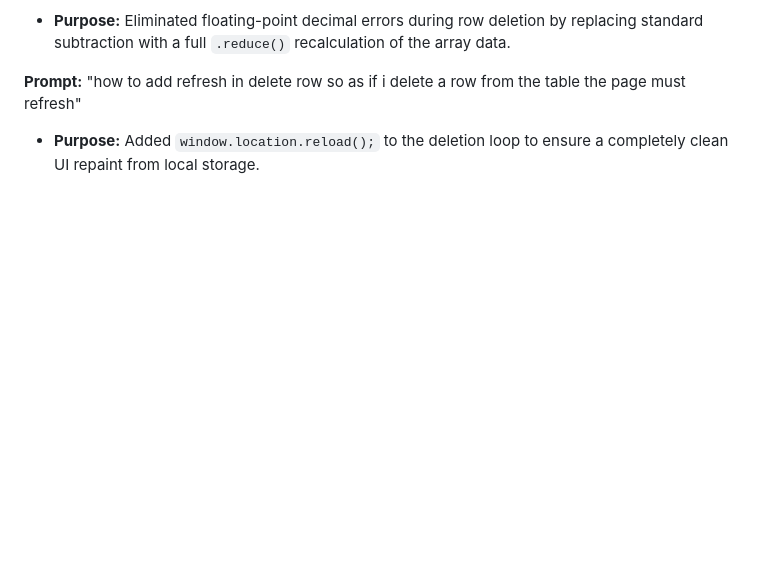
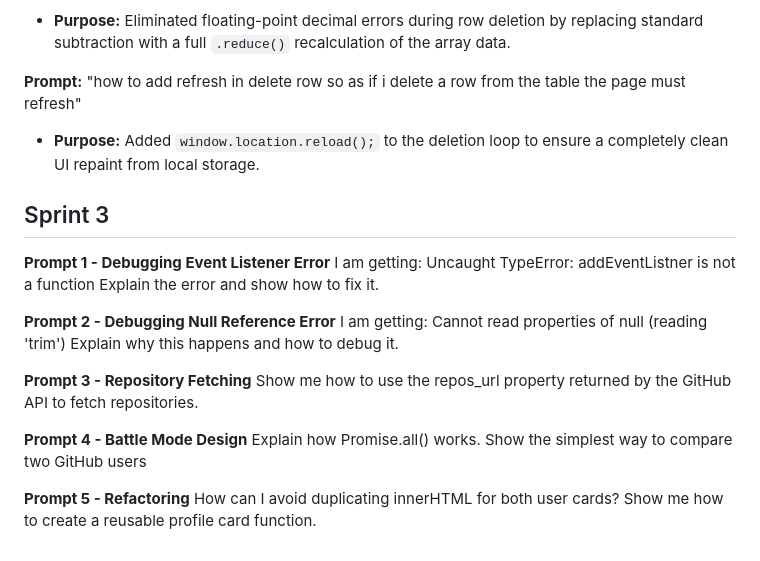
Before and after one commit to aditya-rj-singh/ProdeskIT-Projects, a Markdown page: prompt.md, the part around the change. Drawn GitHub-style; blank space fills up the shorter version.

Commit message:
Add prompts for Sprint 3
Added prompts for debugging errors and repository fetching, along with a design explanation and refactoring guidance.

```diff
--- a/prompt.md
+++ b/prompt.md
@@ -153,3 +153,26 @@ This document logs the AI prompts utilized during the development, debugging, an
 
 **Prompt:** "how to add refresh in delete row so as if i delete a row from the table the page must refresh"
 * **Purpose:** Added `window.location.reload();` to the deletion loop to ensure a completely clean UI repaint from local storage.
+
+## Sprint 3
+
+**Prompt 1 - Debugging Event Listener Error**
+I am getting:
+Uncaught TypeError: addEventListner is not a function
+Explain the error and show how to fix it.
+
+**Prompt 2 - Debugging Null Reference Error**
+I am getting:
+Cannot read properties of null (reading 'trim')
+Explain why this happens and how to debug it.
+
+**Prompt 3 - Repository Fetching**
+Show me how to use the repos_url property returned by the GitHub API to fetch repositories.
+
+**Prompt 4 - Battle Mode Design**
+Explain how Promise.all() works.
+Show the simplest way to compare two GitHub users
+
+**Prompt 5 - Refactoring**
+How can I avoid duplicating innerHTML for both user cards?
+Show me how to create a reusable profile card function.
```
